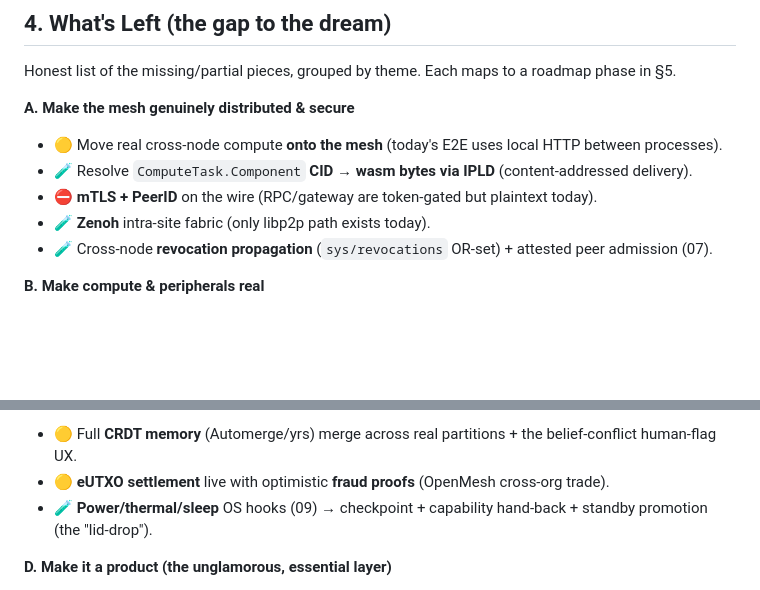
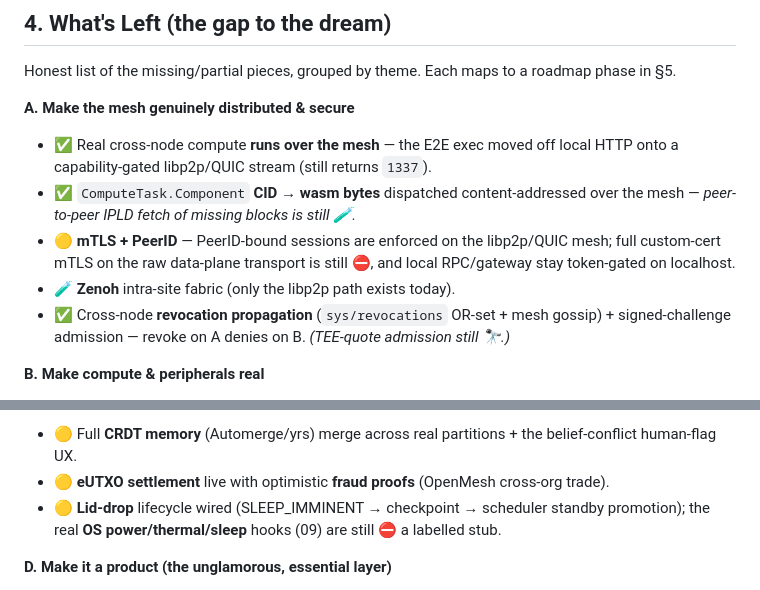
Before and after one commit to hash066/Cerberus, a Markdown page: VISION-AND-ROADMAP.md, 2 parts joined by grey strips. Drawn GitHub-style; blank space fills up the shorter version.

Commit message:
docs(vision): fix stale section 4-A/4-C so the works-vs-remaining map is consistent with Phase E (cross-node compute, CID dispatch, revocation gossip, lid-drop already done)
Co-Authored-By: Claude Opus 4.8 <noreply@anthropic.com>

```diff
--- a/VISION-AND-ROADMAP.md
+++ b/VISION-AND-ROADMAP.md
@@ -96,11 +96,11 @@ The foundation — and notably the *hardest, most novel* part (capability securi
 Honest list of the missing/partial pieces, grouped by theme. Each maps to a roadmap phase in §5.
 
 **A. Make the mesh genuinely distributed & secure**
-- 🟡 Move real cross-node compute **onto the mesh** (today's E2E uses local HTTP between processes).
-- 🧪 Resolve `ComputeTask.Component` **CID → wasm bytes via IPLD** (content-addressed delivery).
-- ⛔ **mTLS + PeerID** on the wire (RPC/gateway are token-gated but plaintext today).
-- 🧪 **Zenoh** intra-site fabric (only libp2p path exists today).
-- 🧪 Cross-node **revocation propagation** (`sys/revocations` OR-set) + attested peer admission (07).
+- ✅ Real cross-node compute **runs over the mesh** — the E2E exec moved off local HTTP onto a capability-gated libp2p/QUIC stream (still returns `1337`).
+- ✅ `ComputeTask.Component` **CID → wasm bytes** dispatched content-addressed over the mesh — *peer-to-peer IPLD fetch of missing blocks is still 🧪.*
+- 🟡 **mTLS + PeerID** — PeerID-bound sessions are enforced on the libp2p/QUIC mesh; full custom-cert mTLS on the raw data-plane transport is still ⛔, and local RPC/gateway stay token-gated on localhost.
+- 🧪 **Zenoh** intra-site fabric (only the libp2p path exists today).
+- ✅ Cross-node **revocation propagation** (`sys/revocations` OR-set + mesh gossip) + signed-challenge admission — revoke on A denies on B. *(TEE-quote admission still 🔭.)*
 
 **B. Make compute & peripherals real**
 - ✅ **Wasmtime component model** (`core/runtime`, optional feature) — WASI-P2 still a documented hook (needs a `cargo-component` fixture).
@@ -113,7 +113,7 @@ Honest list of the missing/partial pieces, grouped by theme. Each maps to a road
 **C. Make memory, economy & lifecycle production-shaped**
 - 🟡 Full **CRDT memory** (Automerge/yrs) merge across real partitions + the belief-conflict human-flag UX.
 - 🟡 **eUTXO settlement** live with optimistic **fraud proofs** (OpenMesh cross-org trade).
-- 🧪 **Power/thermal/sleep** OS hooks (09) → checkpoint + capability hand-back + standby promotion (the "lid-drop").
+- 🟡 **Lid-drop** lifecycle wired (SLEEP_IMMINENT → checkpoint → scheduler standby promotion); the real **OS power/thermal/sleep** hooks (09) are still ⛔ a labelled stub.
 
 **D. Make it a product (the unglamorous, essential layer)**
 - ⛔ **Hardening:** key custody (TPM/Secure Enclave), rate limits/quotas on the data plane (byte-quota exists; per-principal rate limits don't), security audit + fuzzing, a written threat model.
```
